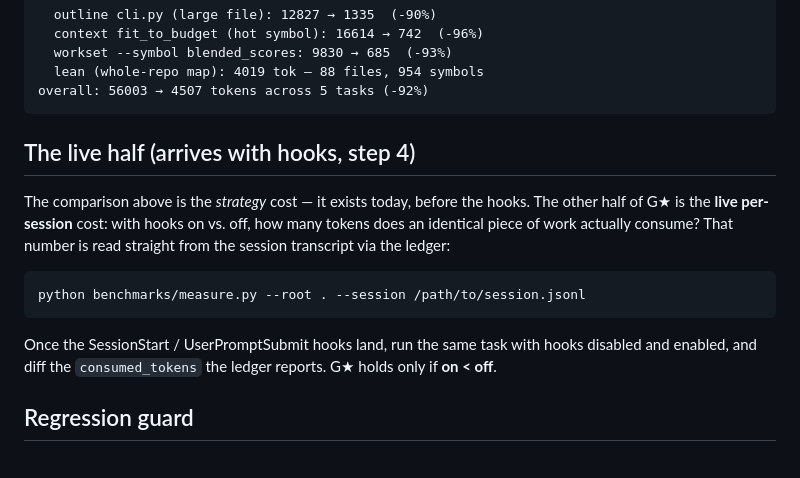
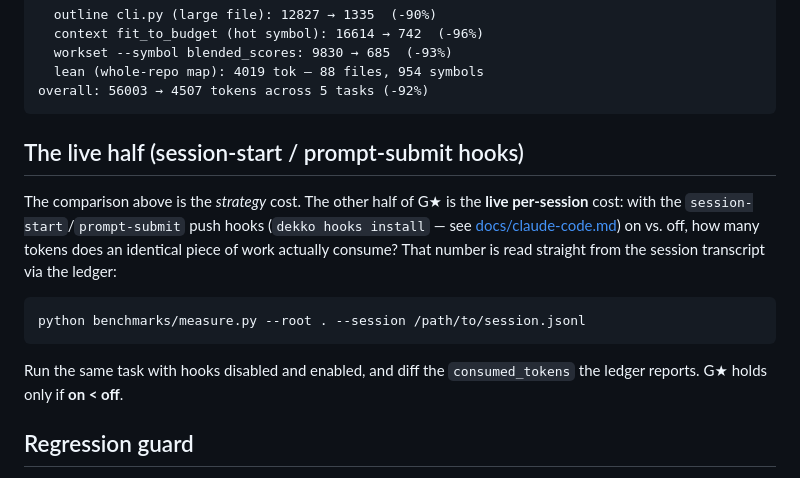
Before and after one commit to aahlijia/dekko, a Markdown page: benchmarks/README.md, the part around the change. Rendered like a GitHub page.

````diff
--- a/benchmarks/README.md
+++ b/benchmarks/README.md
@@ -42,21 +42,21 @@ Representative output (dekko mapping its own source):
 overall: 56003 → 4507 tokens across 5 tasks (-92%)
 ```
 
-## The live half (arrives with hooks, step 4)
+## The live half (session-start / prompt-submit hooks)
 
-The comparison above is the *strategy* cost — it exists today, before the
-hooks. The other half of G★ is the **live per-session** cost: with hooks
-on vs. off, how many tokens does an identical piece of work actually
-consume? That number is read straight from the session transcript via the
-ledger:
+The comparison above is the *strategy* cost. The other half of G★ is the
+**live per-session** cost: with the `session-start`/`prompt-submit` push
+hooks (`dekko hooks install` — see
+[docs/claude-code.md](../docs/claude-code.md#push-hooks-opt-in)) on vs.
+off, how many tokens does an identical piece of work actually consume?
+That number is read straight from the session transcript via the ledger:
 
 ```sh
 python benchmarks/measure.py --root . --session /path/to/session.jsonl
 ```
 
-Once the SessionStart / UserPromptSubmit hooks land, run the same task
-with hooks disabled and enabled, and diff the `consumed_tokens` the ledger
-reports. G★ holds only if **on < off**.
+Run the same task with hooks disabled and enabled, and diff the
+`consumed_tokens` the ledger reports. G★ holds only if **on < off**.
 
 ## Regression guard
 
````
Also changed, not shown: CLAUDE.md (+6 -6 lines), docs/cli.md (+2 -1 lines).
